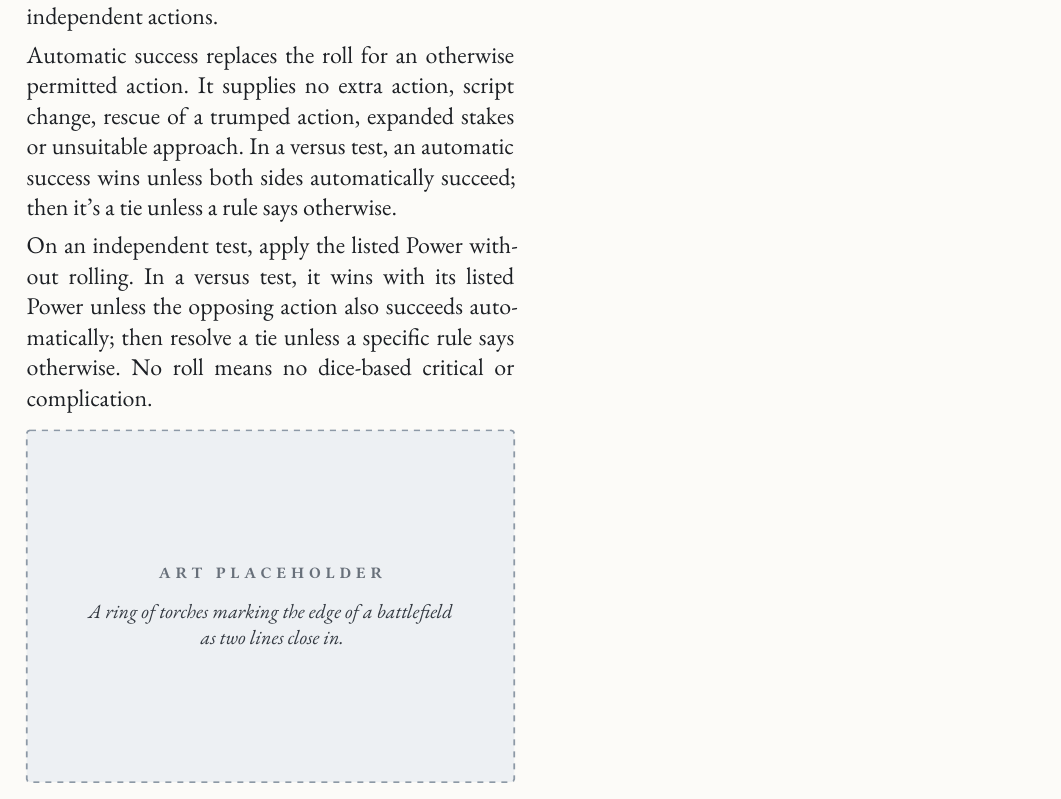
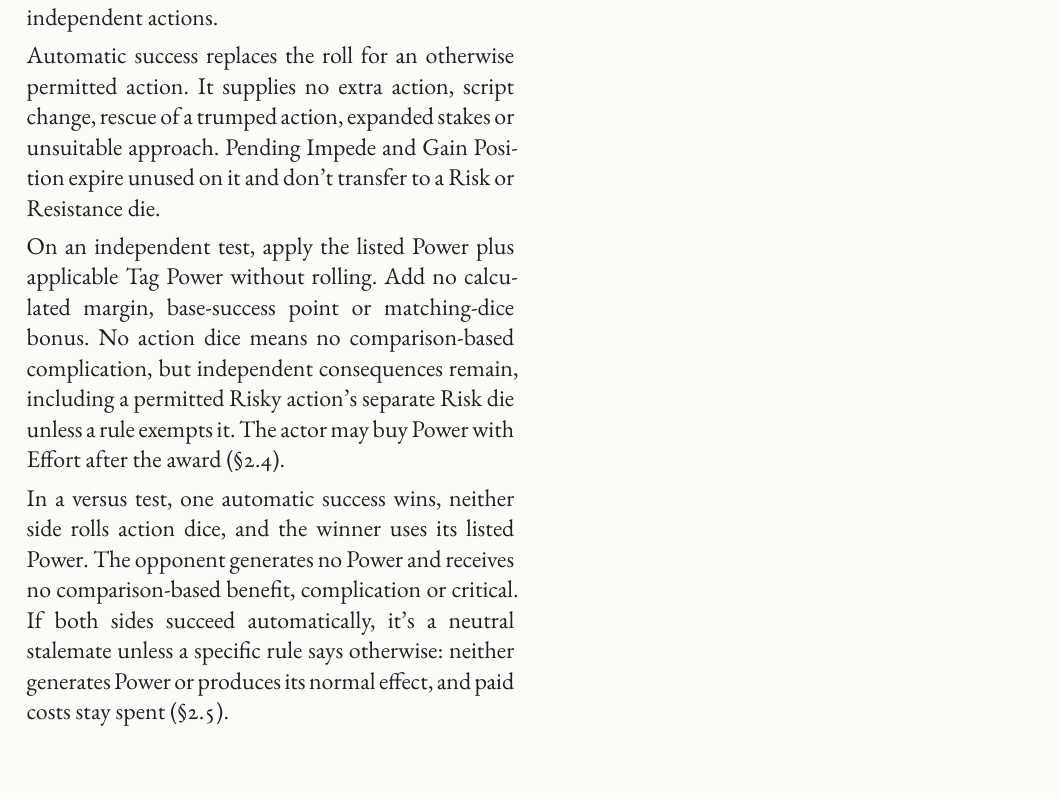
Before and after one commit to SkroxiousDM/2d12GameSystem, a Typst document (docs/2d12System/the-2d12-system-v2-core-rulebook.typ, which reads docs/2d12System/chapter-2.10-area-and-limits.typ): part of page 48 of 175, cut so that both start at the same text. Compiled offline with Typst 0.15; a missing font is replaced by an installed copy or a similar font.

Commit message:
feat(core): integrate complication-die conflict limits reference
Update the conflict complications bullet to include outcomes, the Risk die and GM Woe spends, and restate the comparison-based consequence limit.
Expand the automatic-success summary with the settled Power award, versus, stalemate, Risk die, Effort and pending-effect rules.
Preserve area-effect rules, labels, playtest comments and unrelated limits.
Incomplete checkpoint: the Woe chapter and remaining dependent files still require integration.
No successful Typst build or rendered-page validation is claimed.

Co-authored-by: Perplexity <noreply@perplexity.ai>

```diff
--- a/docs/2d12System/chapter-2.10-area-and-limits.typ
+++ b/docs/2d12System/chapter-2.10-area-and-limits.typ
@@ -46,9 +46,11 @@
 
 An additional immediate action must specify its trigger, replacement of scripted actions, rotation treatment, use while Taken Out and interaction with independent actions.
 
-Automatic success replaces the roll for an otherwise permitted action. It supplies no extra action, script change, rescue of a trumped action, expanded stakes or unsuitable approach. In a versus test, an automatic success wins unless both sides automatically succeed; then it's a tie unless a rule says otherwise.
+Automatic success replaces the roll for an otherwise permitted action. It supplies no extra action, script change, rescue of a trumped action, expanded stakes or unsuitable approach. Pending Impede and Gain Position expire unused on it and don't transfer to a Risk or Resistance die.
 
-On an independent test, apply the listed Power without rolling. In a versus test, it wins with its listed Power unless the opposing action also succeeds automatically; then resolve a tie unless a specific rule says otherwise. No roll means no dice-based critical or complication.
+On an independent test, apply the listed Power plus applicable Tag Power without rolling. Add no calculated margin, base-success point or matching-dice bonus. No action dice means no comparison-based complication, but independent consequences remain, including a permitted Risky action's separate Risk die unless a rule exempts it. The actor may buy Power with Effort after the award (@core-bonus-dice-effort).
+
+In a versus test, one automatic success wins, neither side rolls action dice, and the winner uses its listed Power. The opponent generates no Power and receives no comparison-based benefit, complication or critical. If both sides succeed automatically, it's a neutral stalemate unless a specific rule says otherwise: neither generates Power or produces its normal effect, and paid costs stay spent (@core-outcomes).
 // ART: A ring of torches marking the edge of a battlefield as two lines close in.
 #art-fill(min: 6cm)[A ring of torches marking the edge of a battlefield as two lines close in.]
 ]
```
Also changed, not shown: docs/2d12System/chapter-2.10-area-and-limits.typ (2 more changed lines).
